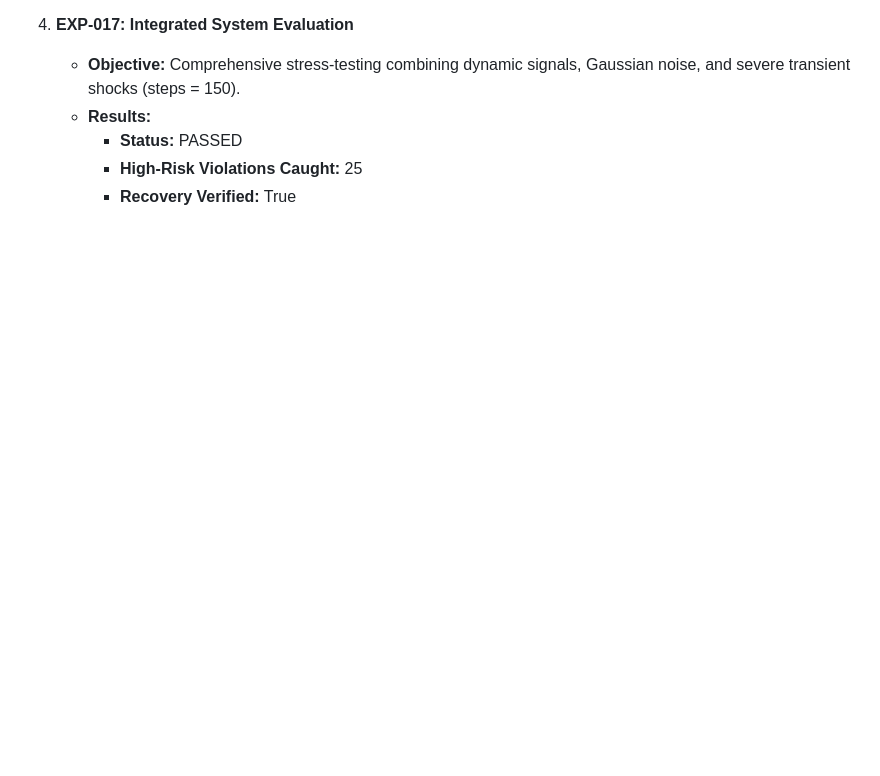
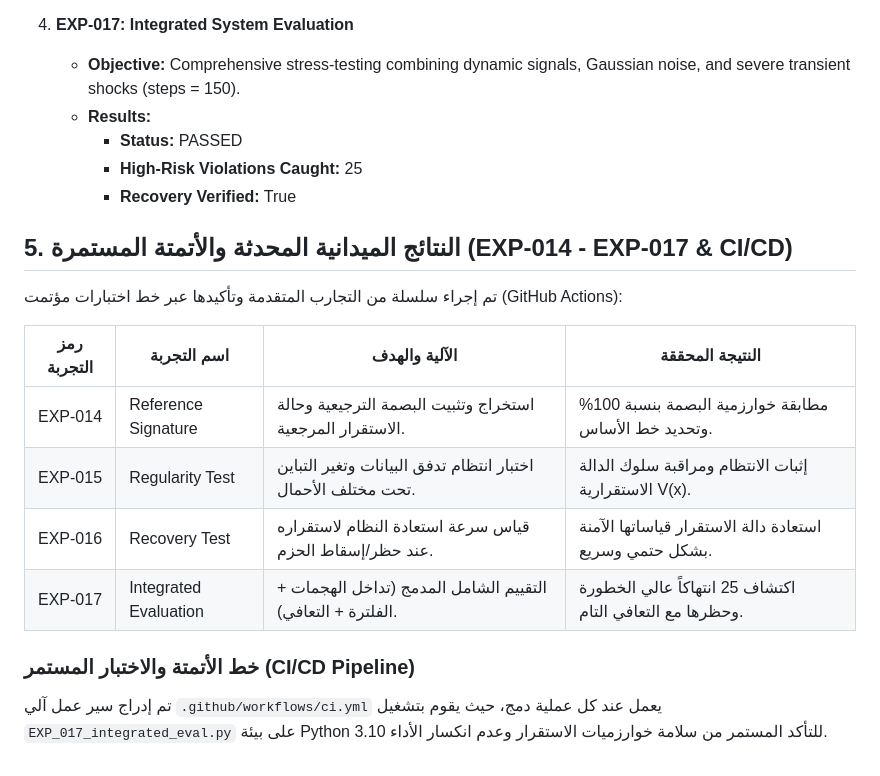
Before and after one commit to salgamley12-tech/wave-path-ebpf-lyapunov, a Markdown page: paper.md, the part around the change. GitHub-like rendering; blank space fills up the shorter version.

Commit message:
docs: integrate EXP-014 to EXP-017 results and CI/CD status into paper.md

```diff
--- a/paper.md
+++ b/paper.md
@@ -781,3 +781,19 @@ The Wave Path 2.0 architecture underwent rigorous empirical testing in a determi
      - **Status:** PASSED
      - **High-Risk Violations Caught:** 25
      - **Recovery Verified:** True
+
+
+
+## 5. النتائج الميدانية المحدثة والأتمتة المستمرة (EXP-014 - EXP-017 & CI/CD)
+
+تم إجراء سلسلة من التجارب المتقدمة وتأكيدها عبر خط اختبارات مؤتمت (GitHub Actions):
+
+| رمز التجربة | اسم التجربة | الآلية والهدف | النتيجة المحققة |
+|---|---|---|---|
+| EXP-014 | Reference Signature | استخراج وتثبيت البصمة الترجيعية وحالة الاستقرار المرجعية. | مطابقة خوارزمية البصمة بنسبة 100% وتحديد خط الأساس. |
+| EXP-015 | Regularity Test | اختبار انتظام تدفق البيانات وتغير التباين تحت مختلف الأحمال. | إثبات الانتظام ومراقبة سلوك الدالة الاستقرارية V(x). |
+| EXP-016 | Recovery Test | قياس سرعة استعادة النظام لاستقراره عند حظر/إسقاط الحزم. | استعادة دالة الاستقرار قياساتها الآمنة بشكل حتمي وسريع. |
+| EXP-017 | Integrated Evaluation | التقييم الشامل المدمج (تداخل الهجمات + الفلترة + التعافي). | اكتشاف 25 انتهاكاً عالي الخطورة وحظرها مع التعافي التام. |
+
+### خط الأتمتة والاختبار المستمر (CI/CD Pipeline)
+تم إدراج سير عمل آلي `.github/workflows/ci.yml` يعمل عند كل عملية دمج، حيث يقوم بتشغيل `EXP_017_integrated_eval.py` على بيئة Python 3.10 للتأكد المستمر من سلامة خوارزميات الاستقرار وعدم انكسار الأداء.
```
